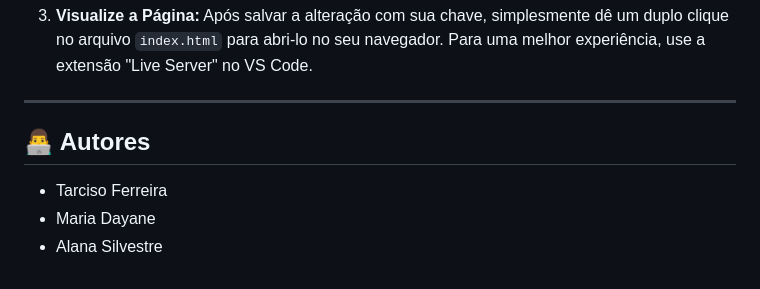
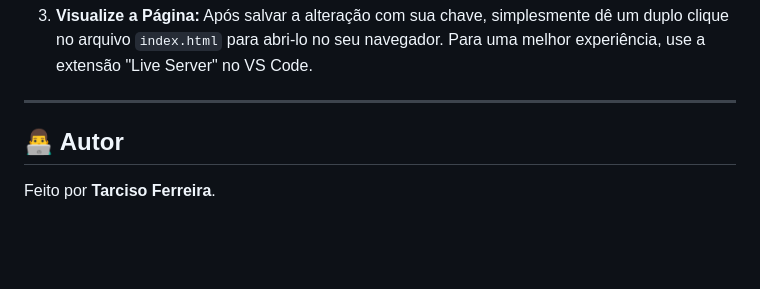
Before and after one commit to tarxdev/Diet-e-Light, a Markdown page: README.md, the part around the change. GitHub-like rendering; blank space fills up the shorter version.

```diff
--- a/README.md
+++ b/README.md
@@ -63,8 +63,6 @@ O objetivo foi criar uma ferramenta de visualização de dados moderna, responsi
 
 ---
 
-## 👨‍💻 Autores
+## 👨‍💻 Autor
 
--   Tarciso Ferreira
--   Maria Dayane
--   Alana Silvestre
+Feito por **Tarciso Ferreira**.
```
